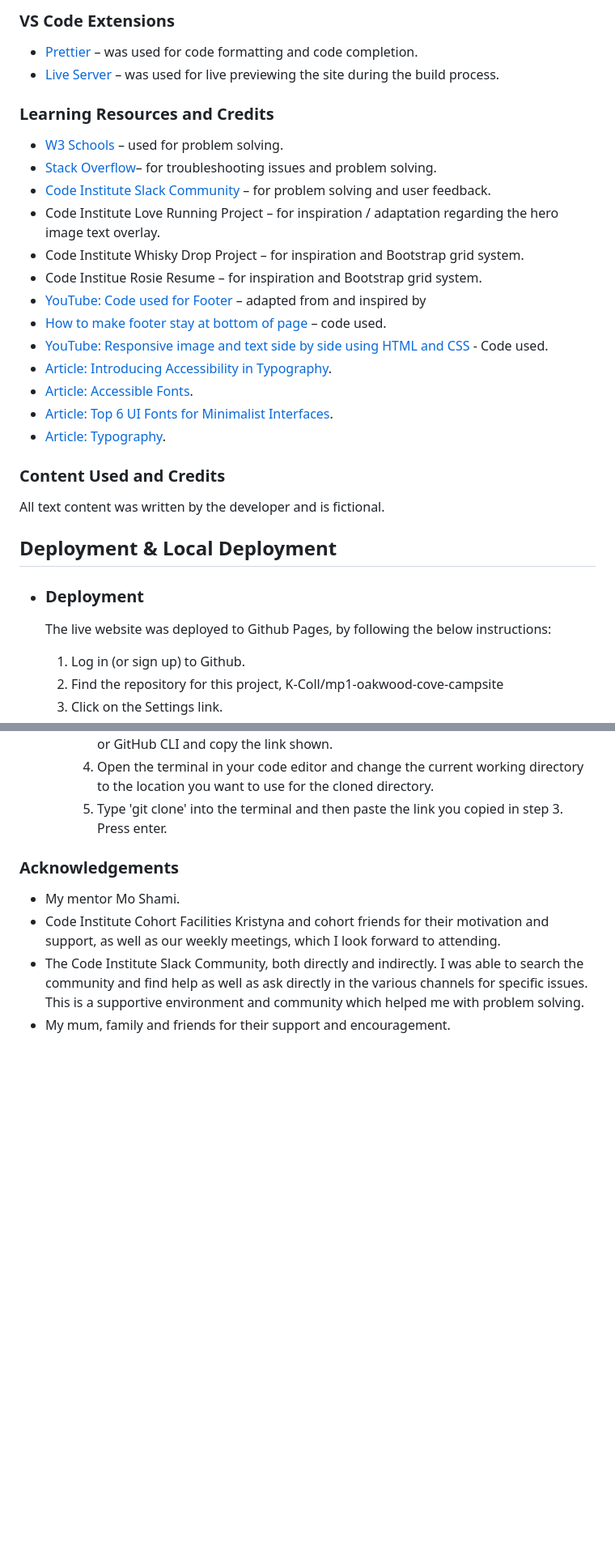
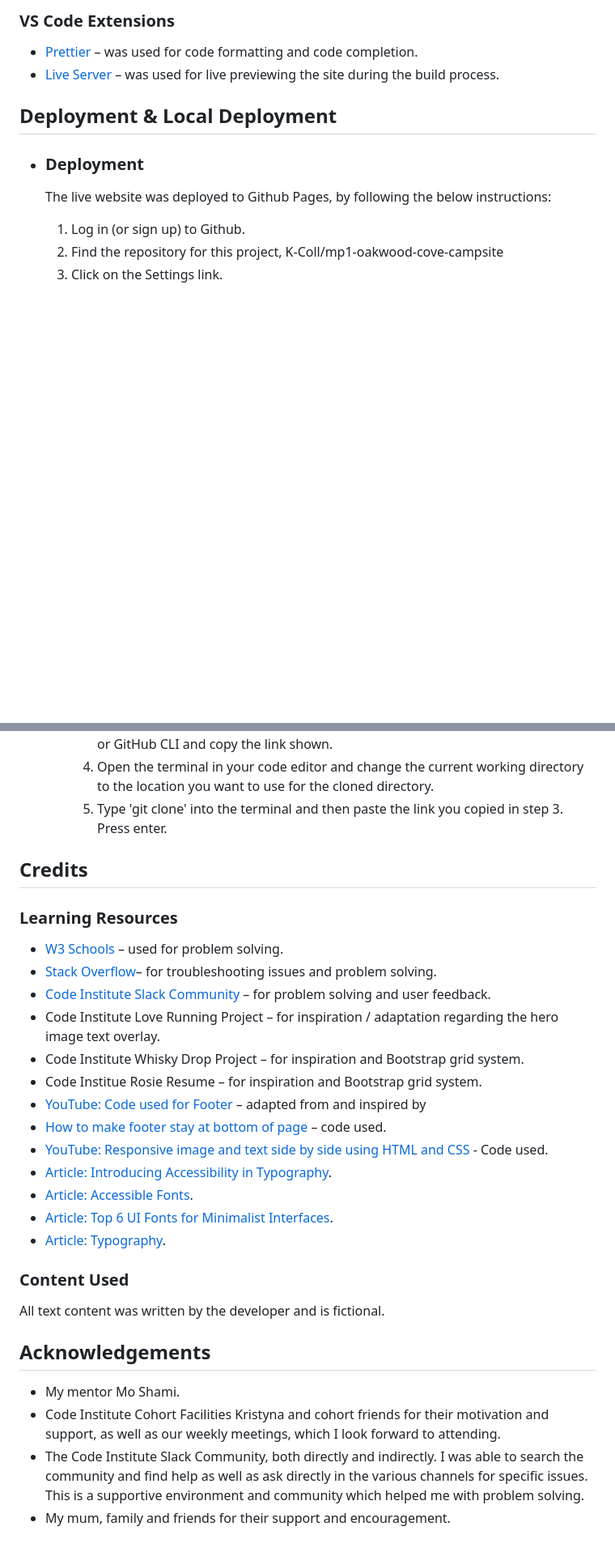
Before and after one commit to K-Coll/Milestone-Project-1, a Markdown page: README.md, 2 parts joined by grey strips. Shown at 81% size. Drawn GitHub-style; blank space fills up the shorter version.

```diff
--- a/README.md
+++ b/README.md
@@ -299,23 +350,6 @@ The internal links feature in the menu navigation bar, as well as the footer –
 * [Prettier](https://prettier.io) – was used for code formatting and code completion.
 * [Live Server](https://marketplace.visualstudio.com/items?itemName=ritwickdey.LiveServer) – was used for live previewing the site during the build process.
 
-### Learning Resources and Credits
-* [W3 Schools](https://www.w3schools.com) – used for problem solving.
-* [Stack Overflow](https://stackoverflow.com)– for troubleshooting issues and problem solving.
-* [Code Institute Slack Community](https://slack.com/intl/en-gb) – for problem solving and user feedback.
-* Code Institute Love Running Project – for inspiration / adaptation regarding the hero image text overlay.
-* Code Institute Whisky Drop Project – for inspiration and Bootstrap grid system.
-* Code Institue Rosie Resume – for inspiration and Bootstrap grid system.
-* [YouTube: Code used for Footer](https://www.youtube.com/watch?v=X3K5KCRYtRk) – adapted from and inspired by
-* [How to make footer stay at bottom of page](https://radu.link/make-footer-stay-bottom-page-bootstrap) – code used.
-* [YouTube: Responsive image and text side by side using HTML and CSS](https://www.youtube.com/watch?v=-A_HESNP1T8) - Code used.
-* [Article: Introducing Accessibility in Typography](https://fonts.google.com/knowledge/readability_and_accessibility/introducing_accessibility_in_typography).
-* [Article: Accessible Fonts](https://www.anphira.com/tutorial/accessible-fonts-select-website-font/).
-* [Article: Top 6 UI Fonts for Minimalist Interfaces](https://sparklin.medium.com/top-6-ui-fonts-for-minimalist-interfaces-in-2023-22c72f7620c2).
-* [Article: Typography](https://design.gccollab.ca/component/typography/).
-
-### Content Used and Credits
-All text content was written by the developer and is fictional.
 
 ## Deployment & Local Deployment
   * ### Deployment
@@ -346,7 +380,26 @@ All text content was written by the developer and is fictional.
       4. Open the terminal in your code editor and change the current working directory to the location you want to use for the cloned directory.
       5. Type 'git clone' into the terminal and then paste the link you copied in step 3. Press enter.
 
-### Acknowledgements
+## Credits
+###  Learning Resources
+* [W3 Schools](https://www.w3schools.com) – used for problem solving.
+* [Stack Overflow](https://stackoverflow.com)– for troubleshooting issues and problem solving.
+* [Code Institute Slack Community](https://slack.com/intl/en-gb) – for problem solving and user feedback.
+* Code Institute Love Running Project – for inspiration / adaptation regarding the hero image text overlay.
+* Code Institute Whisky Drop Project – for inspiration and Bootstrap grid system.
+* Code Institue Rosie Resume – for inspiration and Bootstrap grid system.
+* [YouTube: Code used for Footer](https://www.youtube.com/watch?v=X3K5KCRYtRk) – adapted from and inspired by
+* [How to make footer stay at bottom of page](https://radu.link/make-footer-stay-bottom-page-bootstrap) – code used.
+* [YouTube: Responsive image and text side by side using HTML and CSS](https://www.youtube.com/watch?v=-A_HESNP1T8) - Code used.
+* [Article: Introducing Accessibility in Typography](https://fonts.google.com/knowledge/readability_and_accessibility/introducing_accessibility_in_typography).
+* [Article: Accessible Fonts](https://www.anphira.com/tutorial/accessible-fonts-select-website-font/).
+* [Article: Top 6 UI Fonts for Minimalist Interfaces](https://sparklin.medium.com/top-6-ui-fonts-for-minimalist-interfaces-in-2023-22c72f7620c2).
+* [Article: Typography](https://design.gccollab.ca/component/typography/).
+
+### Content Used
+All text content was written by the developer and is fictional.
+
+## Acknowledgements
 * My mentor Mo Shami.
 * Code Institute Cohort Facilities Kristyna and cohort friends for their motivation and support, as well as our weekly meetings, which I look forward to attending.
 * The Code Institute Slack Community, both directly and indirectly. I was able to search the community and find help as well as ask directly in the various channels for specific issues. This is a supportive environment and community which helped me with problem solving.
```
Also changed, not shown: other parts of README.md (+74 -23 lines).
